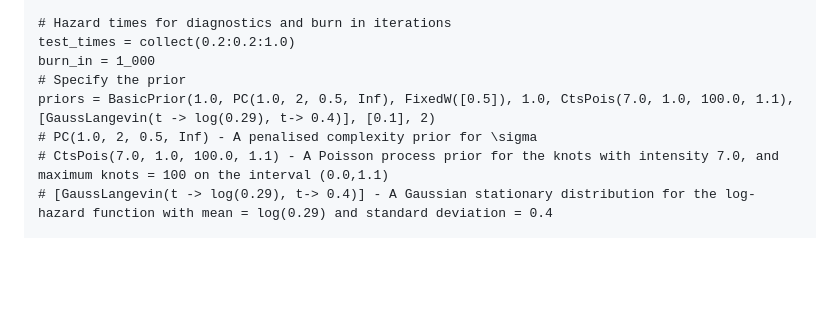
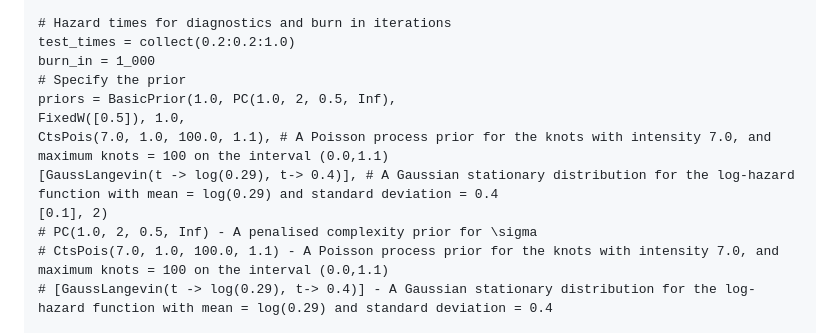
Before and after one commit to LkHardcastle/DiffusionPiecewiseExponential.jl, a Markdown page: README.md, the part around one of its changes. Rendered like a GitHub page; blank space fills up the shorter version.

```diff
--- a/README.md
+++ b/README.md
@@ -44,7 +44,11 @@ settings = Splitting(nits, nsmp, 1_000_000, 1.0, 5.0, 0.1, false, true, 0.01, 50
 test_times = collect(0.2:0.2:1.0)
 burn_in = 1_000
 # Specify the prior
-priors = BasicPrior(1.0, PC(1.0, 2, 0.5, Inf), FixedW([0.5]), 1.0, CtsPois(7.0, 1.0, 100.0, 1.1), [GaussLangevin(t -> log(0.29), t-> 0.4)], [0.1], 2)
+priors = BasicPrior(1.0, PC(1.0, 2, 0.5, Inf),
+FixedW([0.5]), 1.0,
+CtsPois(7.0, 1.0, 100.0, 1.1), # A Poisson process prior for the knots with intensity 7.0, and maximum knots = 100 on the interval (0.0,1.1)
+[GaussLangevin(t -> log(0.29), t-> 0.4)], # A Gaussian stationary distribution for the log-hazard function with mean = log(0.29) and standard deviation = 0.4
+[0.1], 2)
 # PC(1.0, 2, 0.5, Inf) - A penalised complexity prior for \sigma
 # CtsPois(7.0, 1.0, 100.0, 1.1) - A Poisson process prior for the knots with intensity 7.0, and maximum knots = 100 on the interval (0.0,1.1)
 # [GaussLangevin(t -> log(0.29), t-> 0.4)] - A Gaussian stationary distribution for the log-hazard function with mean = log(0.29) and standard deviation = 0.4
```
Also changed, not shown: other parts of README.md (+4 -1 lines).
